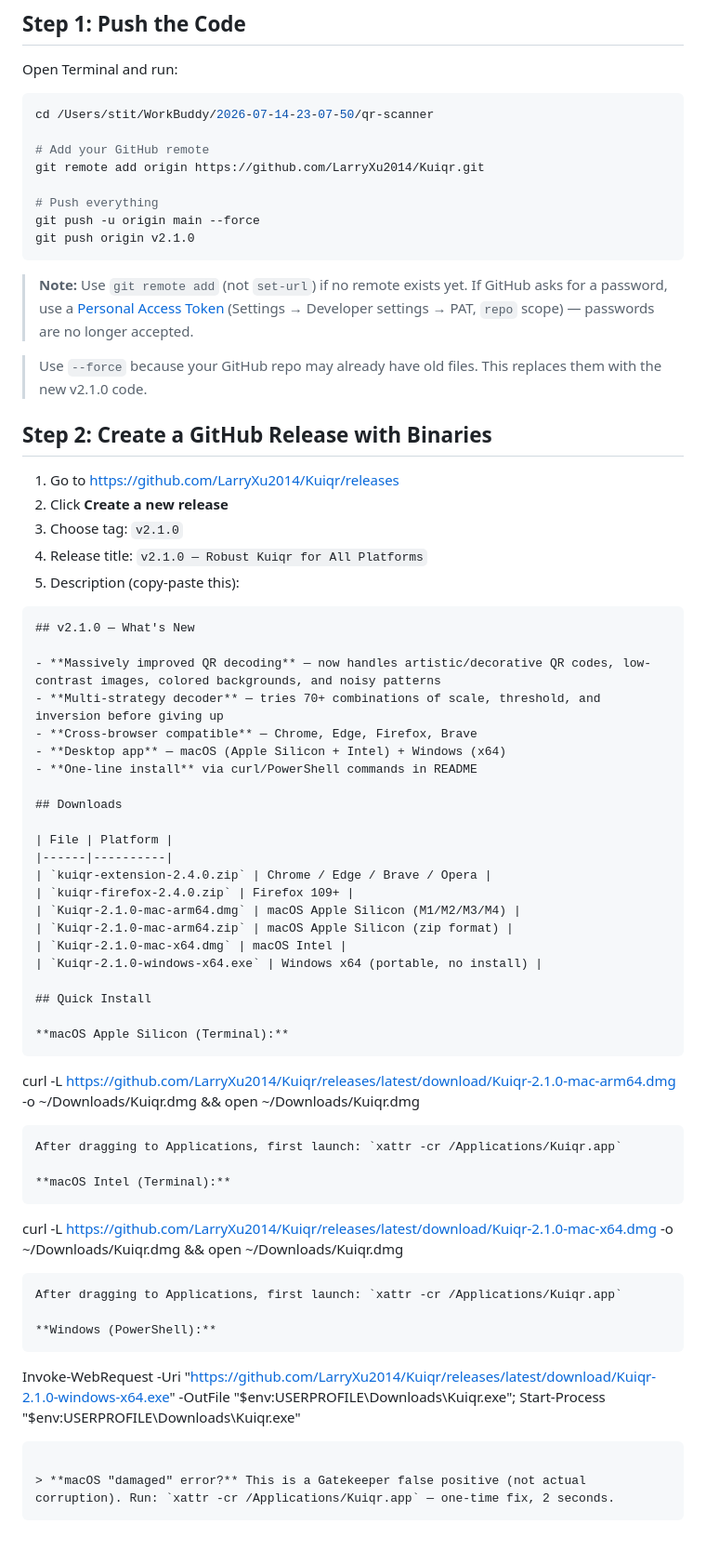
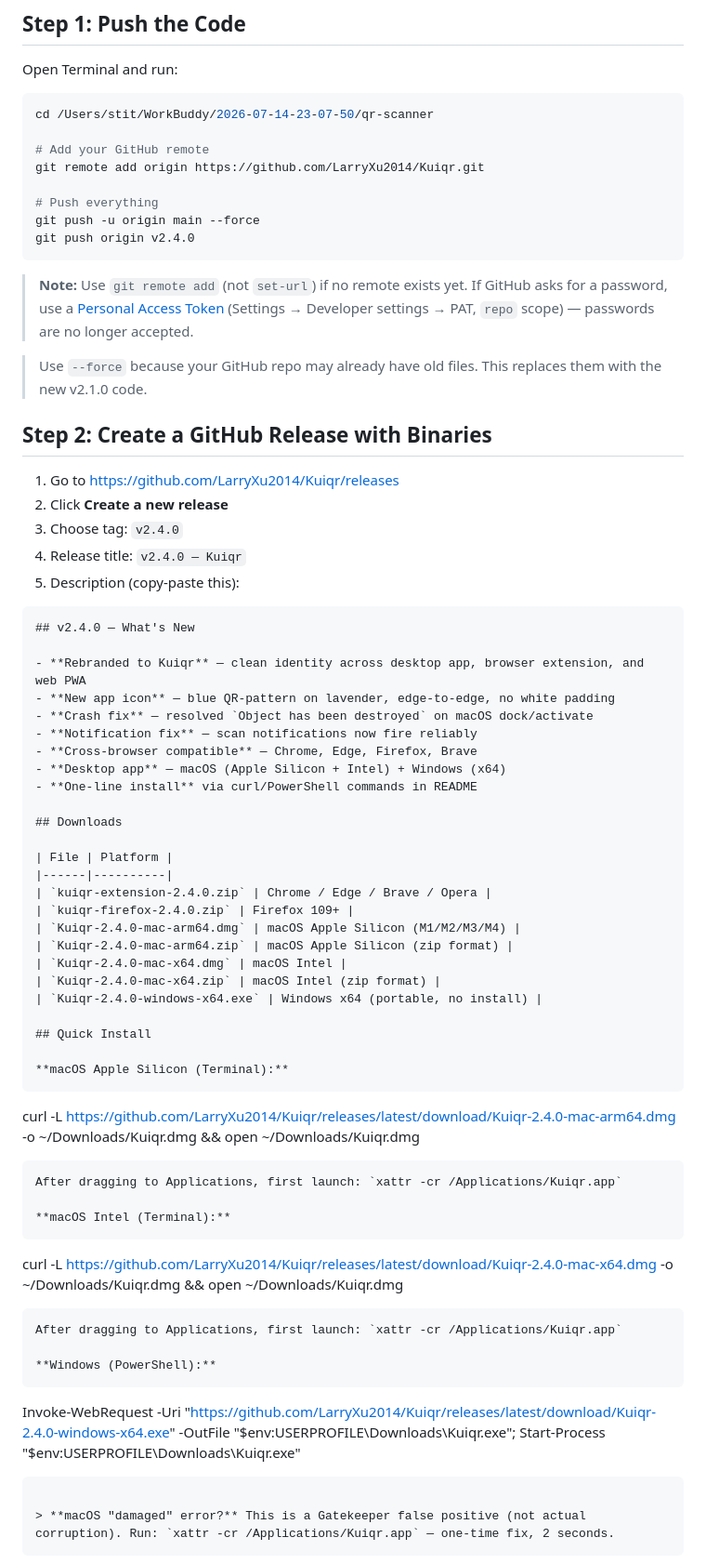
Before and after one commit to LarryXu2014/Kuiqr, a Markdown page: GITHUB_SETUP.md, the part around one of its changes. Shown at 93% size. Rendered like a GitHub page; blank space fills up the shorter version.

Commit message:
Update GITHUB_SETUP for v2.4.0 release filenames and tag

````diff
--- a/GITHUB_SETUP.md
+++ b/GITHUB_SETUP.md
@@ -14,7 +14,7 @@ git remote add origin https://github.com/LarryXu2014/Kuiqr.git
 
 # Push everything
 git push -u origin main --force
-git push origin v2.1.0
+git push origin v2.4.0
 ```
 
 > **Note:** Use `git remote add` (not `set-url`) if no remote exists yet. If GitHub asks for a password, use a [Personal Access Token](https://github.com/settings/tokens) (Settings → Developer settings → PAT, `repo` scope) — passwords are no longer accepted.
@@ -25,15 +25,17 @@ git push origin v2.1.0
 
 1. Go to https://github.com/LarryXu2014/Kuiqr/releases
 2. Click **Create a new release**
-3. Choose tag: `v2.1.0`
-4. Release title: `v2.1.0 — Robust Kuiqr for All Platforms`
+3. Choose tag: `v2.4.0`
+4. Release title: `v2.4.0 — Kuiqr`
 5. Description (copy-paste this):
 
 ```markdown
-## v2.1.0 — What's New
+## v2.4.0 — What's New
 
-- **Massively improved QR decoding** — now handles artistic/decorative QR codes, low-contrast images, colored backgrounds, and noisy patterns
-- **Multi-strategy decoder** — tries 70+ combinations of scale, threshold, and inversion before giving up
+- **Rebranded to Kuiqr** — clean identity across desktop app, browser extension, and web PWA
+- **New app icon** — blue QR-pattern on lavender, edge-to-edge, no white padding
+- **Crash fix** — resolved `Object has been destroyed` on macOS dock/activate
+- **Notification fix** — scan notifications now fire reliably
 - **Cross-browser compatible** — Chrome, Edge, Firefox, Brave
 - **Desktop app** — macOS (Apple Silicon + Intel) + Windows (x64)
 - **One-line install** via curl/PowerShell commands in README
@@ -44,28 +46,29 @@ git push origin v2.1.0
 |------|----------|
 | `kuiqr-extension-2.4.0.zip` | Chrome / Edge / Brave / Opera |
 | `kuiqr-firefox-2.4.0.zip` | Firefox 109+ |
-| `Kuiqr-2.1.0-mac-arm64.dmg` | macOS Apple Silicon (M1/M2/M3/M4) |
-| `Kuiqr-2.1.0-mac-arm64.zip` | macOS Apple Silicon (zip format) |
-| `Kuiqr-2.1.0-mac-x64.dmg` | macOS Intel |
-| `Kuiqr-2.1.0-windows-x64.exe` | Windows x64 (portable, no install) |
+| `Kuiqr-2.4.0-mac-arm64.dmg` | macOS Apple Silicon (M1/M2/M3/M4) |
+| `Kuiqr-2.4.0-mac-arm64.zip` | macOS Apple Silicon (zip format) |
+| `Kuiqr-2.4.0-mac-x64.dmg` | macOS Intel |
+| `Kuiqr-2.4.0-mac-x64.zip` | macOS Intel (zip format) |
+| `Kuiqr-2.4.0-windows-x64.exe` | Windows x64 (portable, no install) |
 
 ## Quick Install
 
 **macOS Apple Silicon (Terminal):**
 ```
-curl -L https://github.com/LarryXu2014/Kuiqr/releases/latest/download/Kuiqr-2.1.0-mac-arm64.dmg -o ~/Downloads/Kuiqr.dmg && open ~/Downloads/Kuiqr.dmg
+curl -L https://github.com/LarryXu2014/Kuiqr/releases/latest/download/Kuiqr-2.4.0-mac-arm64.dmg -o ~/Downloads/Kuiqr.dmg && open ~/Downloads/Kuiqr.dmg
 ```
 After dragging to Applications, first launch: `xattr -cr /Applications/Kuiqr.app`
 
 **macOS Intel (Terminal):**
 ```
-curl -L https://github.com/LarryXu2014/Kuiqr/releases/latest/download/Kuiqr-2.1.0-mac-x64.dmg -o ~/Downloads/Kuiqr.dmg && open ~/Downloads/Kuiqr.dmg
+curl -L https://github.com/LarryXu2014/Kuiqr/releases/latest/download/Kuiqr-2.4.0-mac-x64.dmg -o ~/Downloads/Kuiqr.dmg && open ~/Downloads/Kuiqr.dmg
 ```
 After dragging to Applications, first launch: `xattr -cr /Applications/Kuiqr.app`
 
 **Windows (PowerShell):**
 ```
-Invoke-WebRequest -Uri "https://github.com/LarryXu2014/Kuiqr/releases/latest/download/Kuiqr-2.1.0-windows-x64.exe" -OutFile "$env:USERPROFILE\Downloads\Kuiqr.exe"; Start-Process "$env:USERPROFILE\Downloads\Kuiqr.exe"
+Invoke-WebRequest -Uri "https://github.com/LarryXu2014/Kuiqr/releases/latest/download/Kuiqr-2.4.0-windows-x64.exe" -OutFile "$env:USERPROFILE\Downloads\Kuiqr.exe"; Start-Process "$env:USERPROFILE\Downloads\Kuiqr.exe"
 ```
 
 > **macOS "damaged" error?** This is a Gatekeeper false positive (not actual corruption). Run: `xattr -cr /Applications/Kuiqr.app` — one-time fix, 2 seconds.
````
Also changed, not shown: other parts of GITHUB_SETUP.md (+7 -5 lines).
